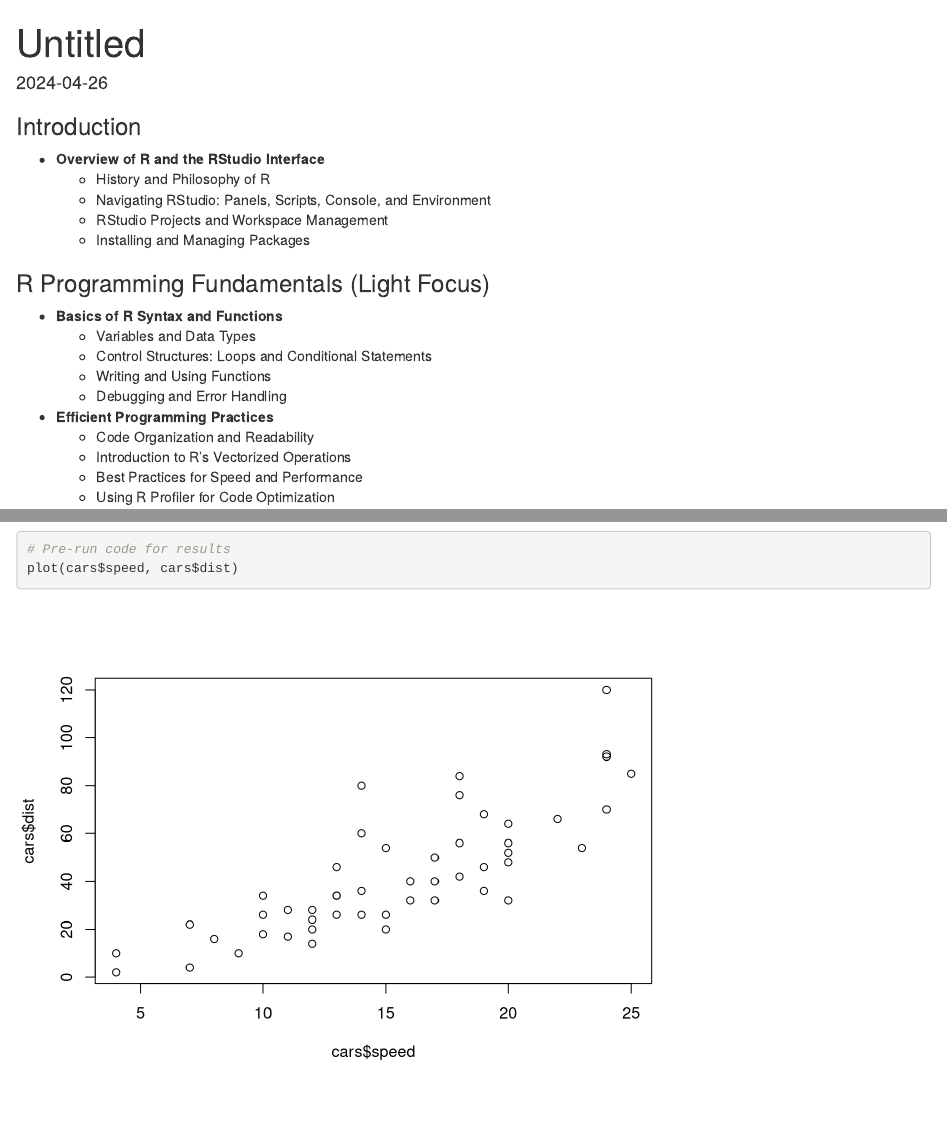
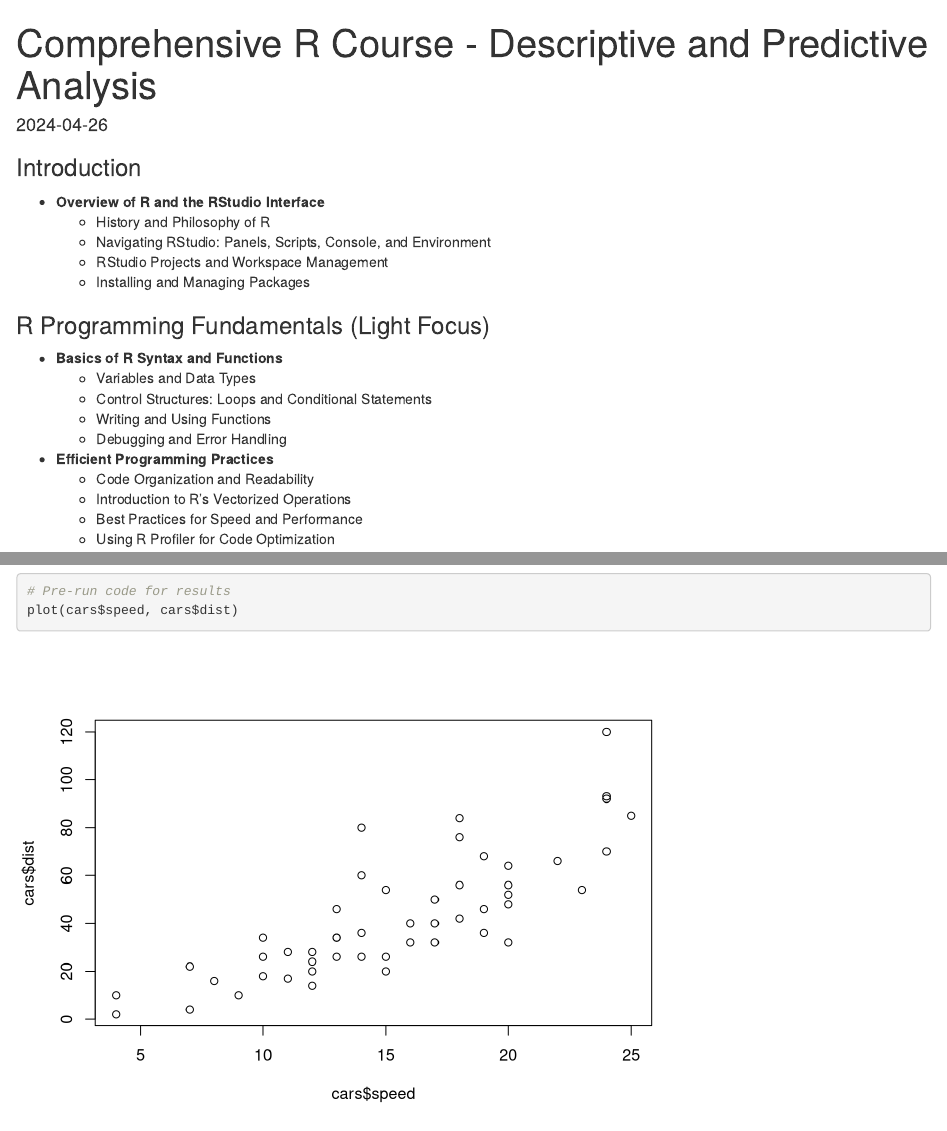
Before and after one commit to balsaedi/-R-data-analysis, an R Markdown document (CourseOutline.rmd): the page in a window 1100 px wide, from its top, and a second part further down, joined at a grey line. Rendered offline with R 4.5, knitr and Pandoc, with nearby package versions.

Commit message:
Fix Course Title

```diff
--- a/CourseOutline.rmd
+++ b/CourseOutline.rmd
@@ -1,5 +1,5 @@
 ---
-title: "Untitled"
+title: "Comprehensive R Course - Descriptive and Predictive Analysis"
 output: html_document
 date: "2024-04-26"
 ---
--- a/index.Rmd
+++ b/index.Rmd
@@ -1,5 +1,5 @@
 ---
-title: "Comprehensive R Course"
+title: "Comprehensive R Course - Descriptive and Predictive Analysis"
 author: "Basim Alsaedi"
 date: "`r Sys.Date()`"
 site: bookdown::bookdown_site
```
Also changed, not shown: docs/search_index.json, 16 other files.
